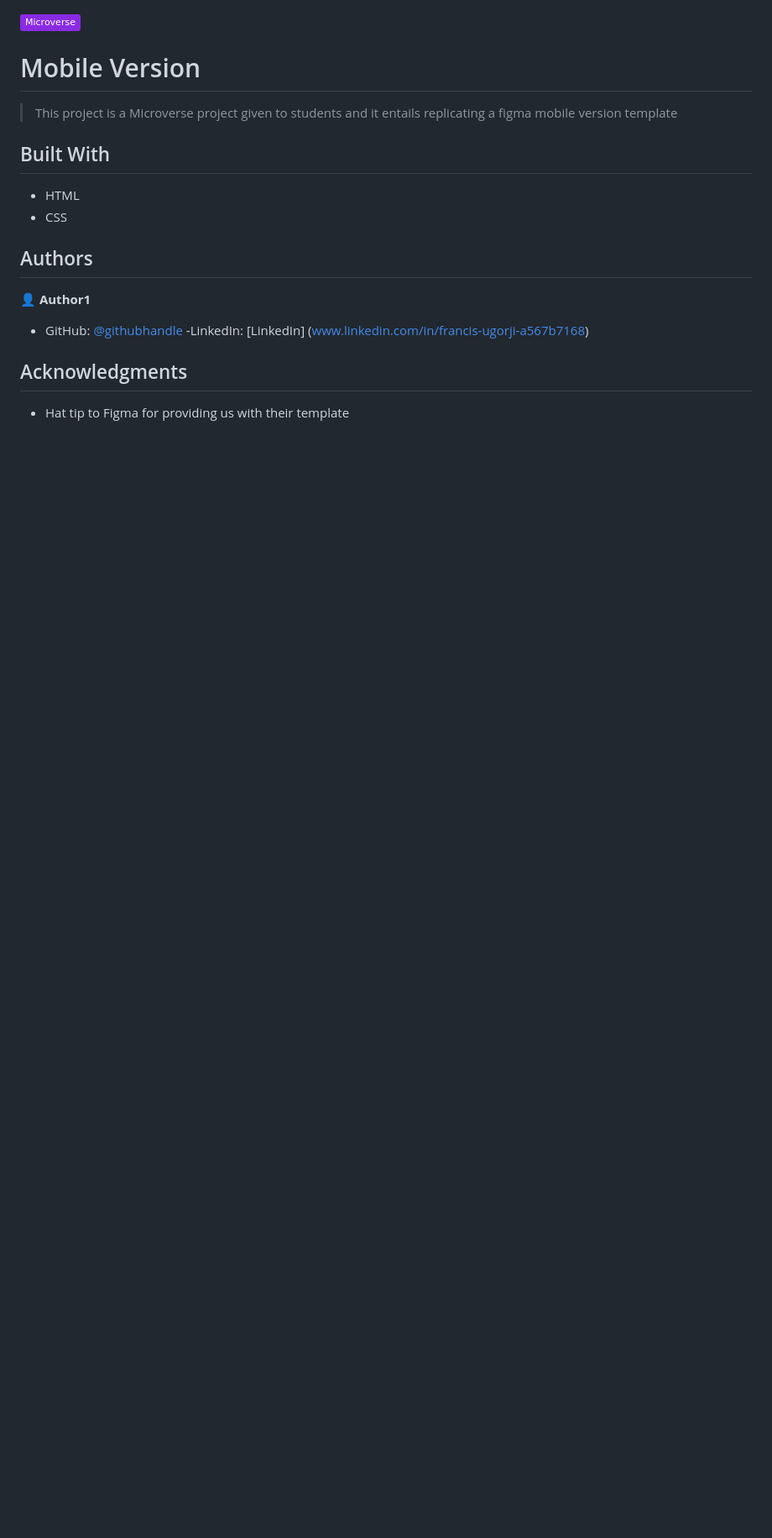
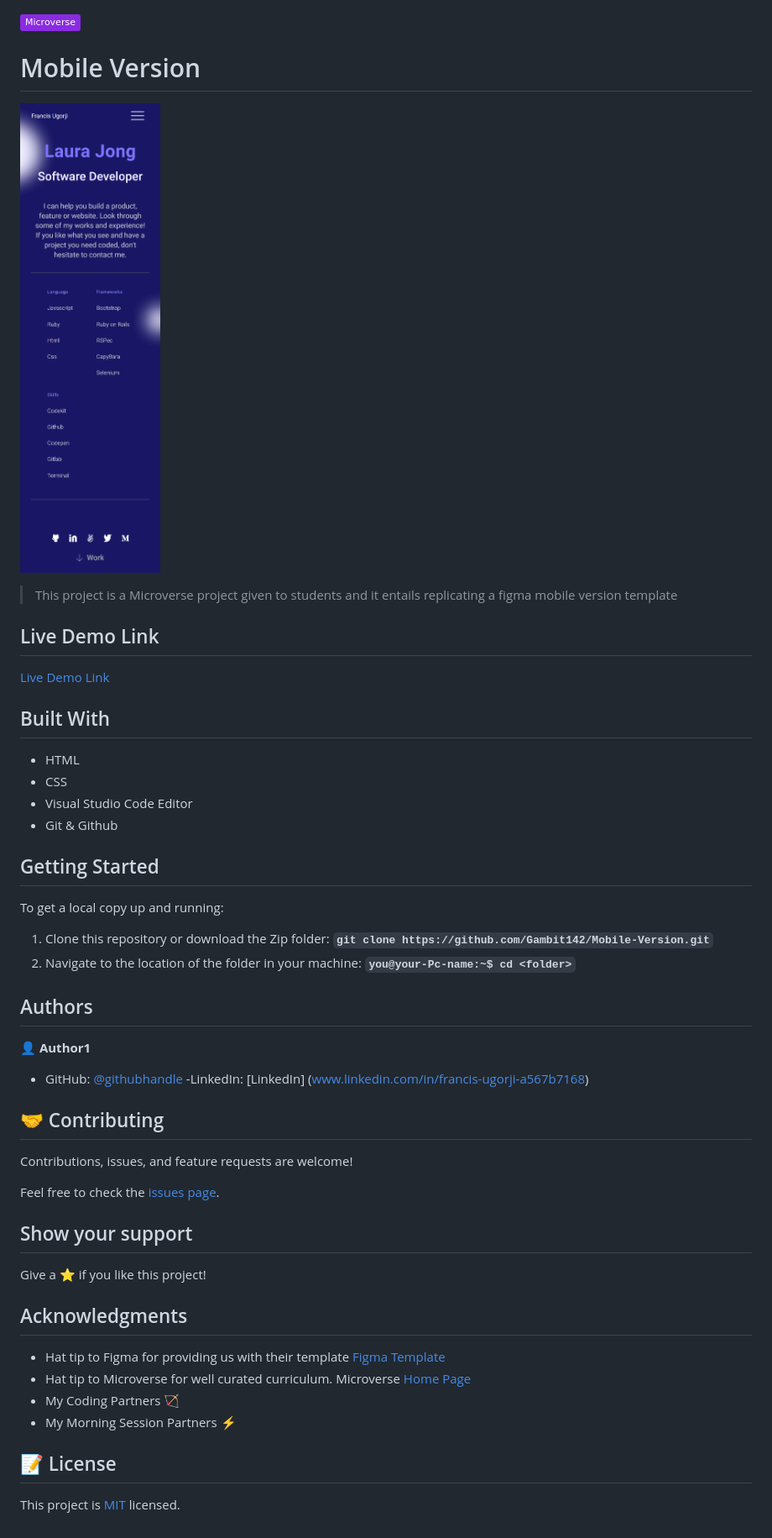
Before and after one commit to Gambit142/Template-Portfolio, a Markdown page: README.md, the part around the change. Shown: that part at 84% size. Rendered like a GitHub page; pictures changed too: Images/Screenshot.png (added); badges without logos; blank space fills up the shorter version.

Commit message:
Edit README.md to make it look more professional

```diff
--- a/README.md
+++ b/README.md
@@ -2,12 +2,27 @@
 
 # Mobile Version
 
+![Screenshot](/Images/Screenshot.png)
+
 > This project is a Microverse project given to students and it entails replicating a figma mobile version template
+
+
+## Live Demo Link
+[Live Demo Link](https://gambit142.github.io/Mobile-Version/)
 
 ## Built With
 
 - HTML
 - CSS
+- Visual Studio Code Editor
+- Git & Github
+
+## Getting Started
+To get a local copy up and running:
+1. Clone this repository or download the Zip folder:
+**``git clone https://github.com/Gambit142/Mobile-Version.git``**
+2. Navigate to the location of the folder in your machine:
+**``you@your-Pc-name:~$ cd <folder>``**
 
 ## Authors
 
@@ -16,6 +31,24 @@
 - GitHub: [@githubhandle](https://github.com/Gambit142)
 -LinkedIn: [LinkedIn] (www.linkedin.com/in/francis-ugorji-a567b7168)
 
+## 🤝 Contributing
+
+Contributions, issues, and feature requests are welcome!
+
+Feel free to check the [issues page](../../issues/).
+
+## Show your support
+
+Give a ⭐️ if you like this project!
+
 ## Acknowledgments
 
-- Hat tip to Figma for providing us with their template
+- Hat tip to Figma for providing us with their template [Figma Template](https://www.figma.com/file/l7SqJ3ZfkAKih9sFxvWSR4/Microverse-Student-Project-1?node-id=48%3A2346)
+- Hat tip to Microverse for well curated curriculum. Microverse [Home Page](https://bit.ly/MicroverseTN
+)
+- My Coding Partners 🏹
+- My Morning Session Partners ⚡
+
+## 📝 License
+
+This project is [MIT](./MIT.md) licensed.
```
